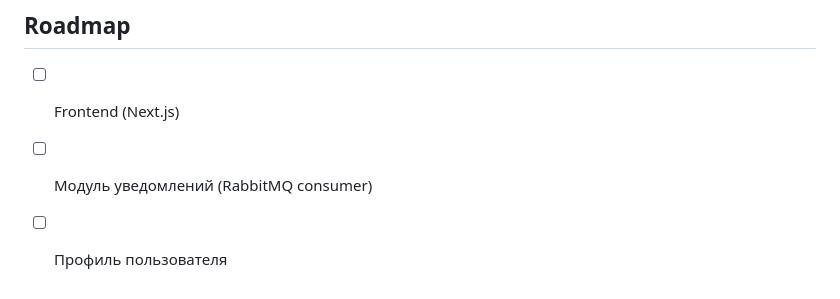
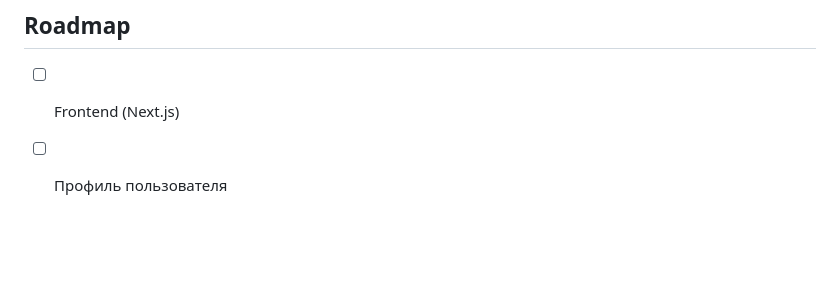
Before and after one commit to 1danay/streamvault, a Markdown page: README.md, the part around the change. GitHub-like rendering; blank space fills up the shorter version.

Commit message:
remove rabbitmq consumer from roadmap

```diff
--- a/README.md
+++ b/README.md
@@ -126,5 +126,4 @@ AWS_ENDPOINT="your_storage_endpoint"
 ## Roadmap
 
 - [ ] Frontend (Next.js)
-- [ ] Модуль уведомлений (RabbitMQ consumer)
 - [ ] Профиль пользователя
```
